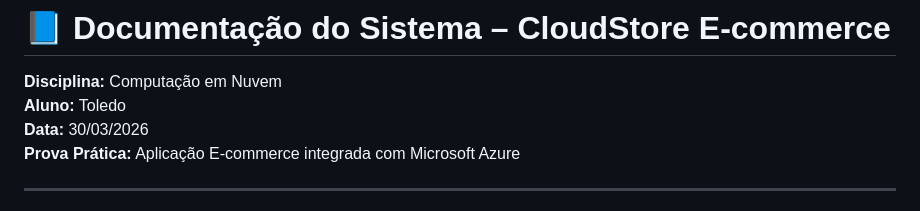
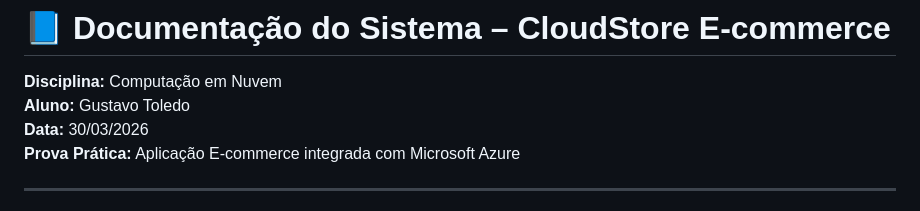
Before and after one commit to gustavo03toledo/CloudStore-cn, a Markdown page: README.md, the part around the change. Drawn GitHub-style.

Commit message:
Update student name in README

```diff
--- a/README.md
+++ b/README.md
@@ -1,7 +1,7 @@
 # 📘 Documentação do Sistema – CloudStore E-commerce
 
 **Disciplina:** Computação em Nuvem
-**Aluno:** Toledo
+**Aluno:** Gustavo Toledo
 **Data:** 30/03/2026
 **Prova Prática:** Aplicação E-commerce integrada com Microsoft Azure
 
```
